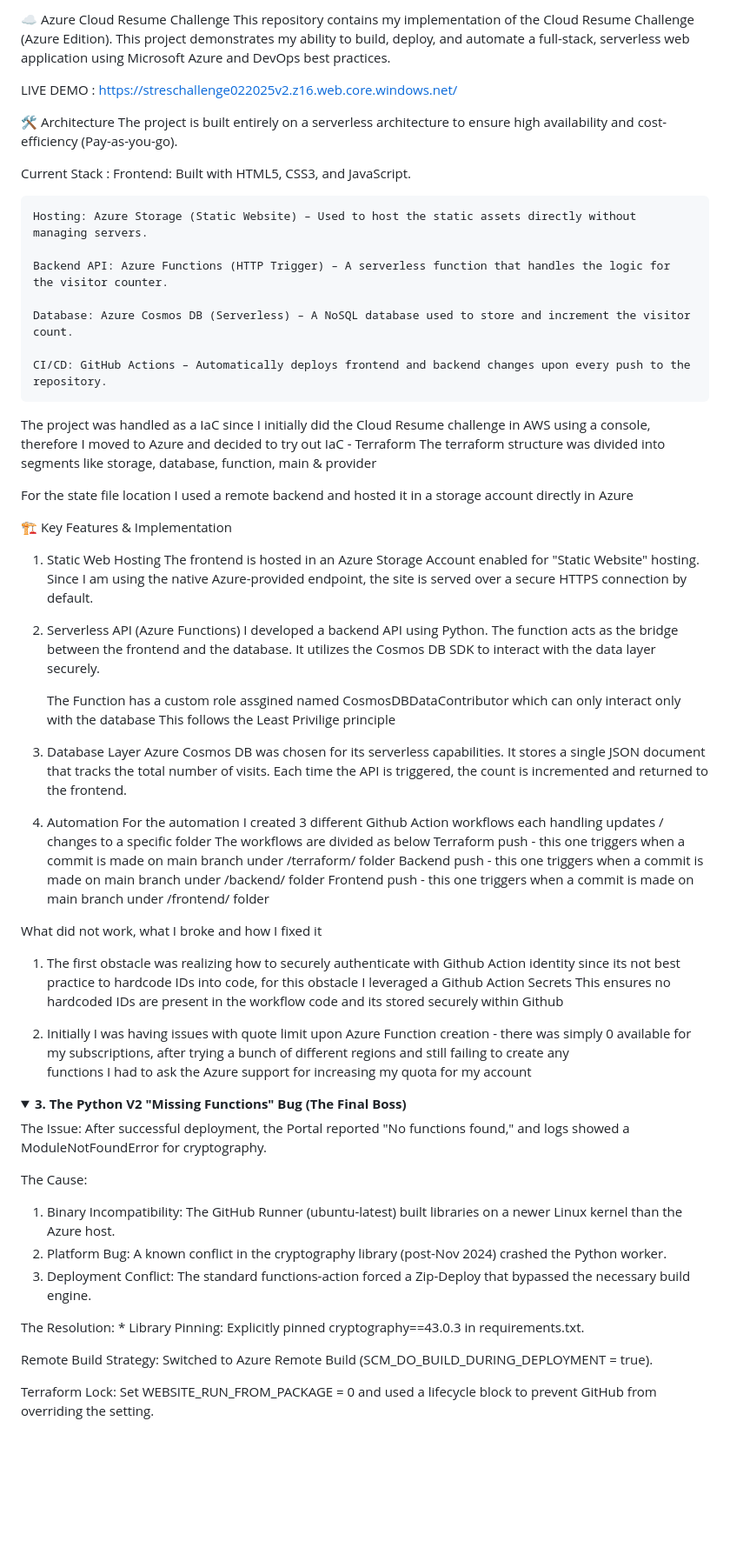
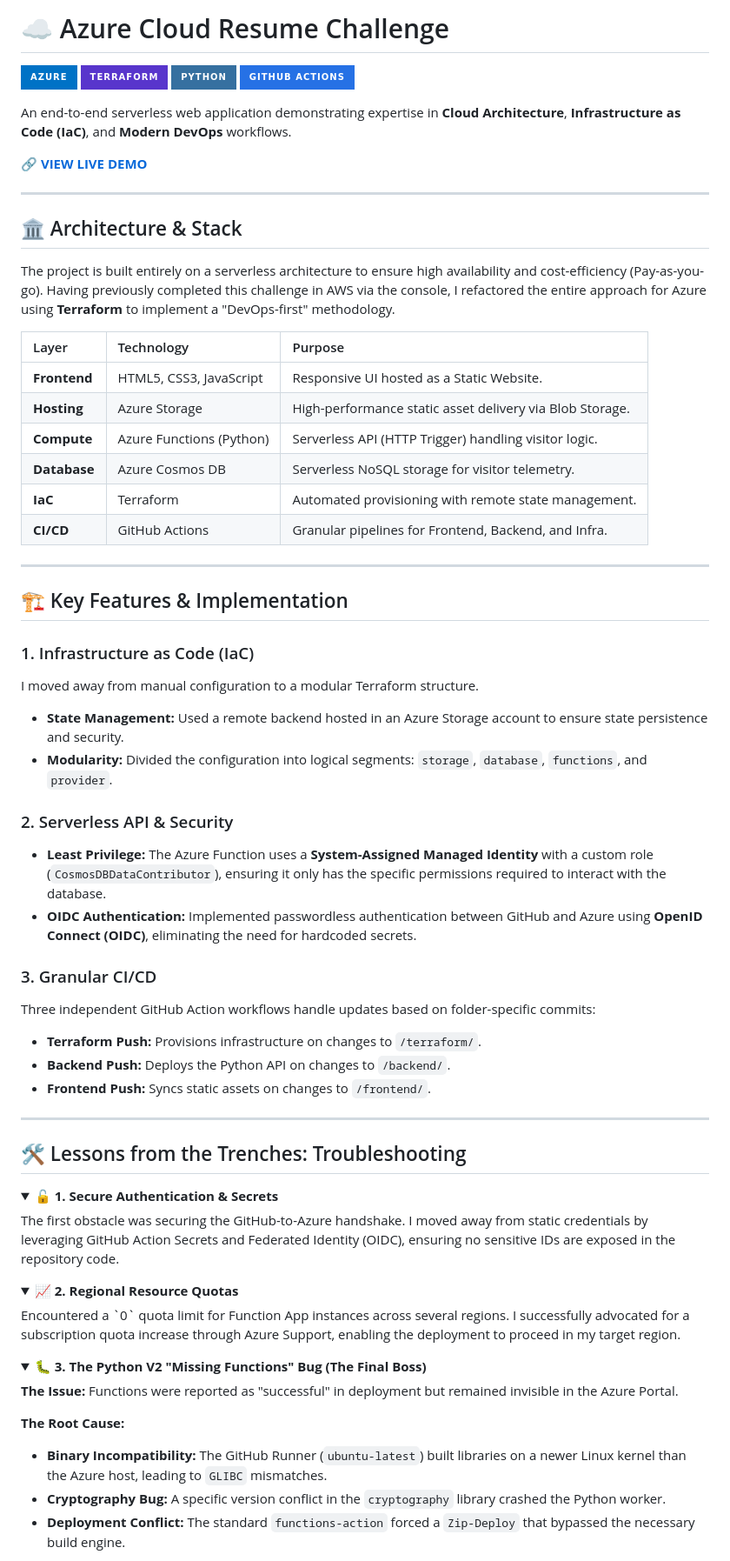
Before and after one commit to jasonbd89/Cloud_Resume_Challenge_Azure, a Markdown page: README.md, the part around one of its changes. Shown at 87% size. Rendered like a GitHub page; folded sections open; badges without logos; blank space fills up the shorter version.

```diff
--- a/README.md
+++ b/README.md
@@ -1,70 +1,75 @@
-☁️ Azure Cloud Resume Challenge
-This repository contains my implementation of the Cloud Resume Challenge (Azure Edition). This project demonstrates my ability to build, deploy, and automate a full-stack, serverless web application using Microsoft Azure and DevOps best practices.
+# ☁️ Azure Cloud Resume Challenge
 
-LIVE DEMO : https://streschallenge022025v2.z16.web.core.windows.net/
+![Azure](https://img.shields.io/badge/azure-%230072C6.svg?style=for-the-badge&logo=microsoftazure&logoColor=white)
+![Terraform](https://img.shields.io/badge/terraform-%235835CC.svg?style=for-the-badge&logo=terraform&logoColor=white)
+![Python](https://img.shields.io/badge/python-3670A0?style=for-the-badge&logo=python&logoColor=ffdd54)
+![GitHub Actions](https://img.shields.io/badge/github%20actions-%232671E5.svg?style=for-the-badge&logo=githubactions&logoColor=white)
 
-🛠 Architecture
-The project is built entirely on a serverless architecture to ensure high availability and cost-efficiency (Pay-as-you-go).
+An end-to-end serverless web application demonstrating expertise in **Cloud Architecture**, **Infrastructure as Code (IaC)**, and **Modern DevOps** workflows.
 
-Current Stack :
-    Frontend: Built with HTML5, CSS3, and JavaScript.
+🔗 **[VIEW LIVE DEMO](https://streschallenge022025v2.z16.web.core.windows.net/)**
 
-    Hosting: Azure Storage (Static Website) – Used to host the static assets directly without managing servers.
+---
 
-    Backend API: Azure Functions (HTTP Trigger) – A serverless function that handles the logic for the visitor counter.
+## 🏛 Architecture & Stack
 
-    Database: Azure Cosmos DB (Serverless) – A NoSQL database used to store and increment the visitor count.
+The project is built entirely on a serverless architecture to ensure high availability and cost-efficiency (Pay-as-you-go). Having previously completed this challenge in AWS via the console, I refactored the entire approach for Azure using **Terraform** to implement a "DevOps-first" methodology.
 
-    CI/CD: GitHub Actions – Automatically deploys frontend and backend changes upon every push to the repository.
+| Layer | Technology | Purpose |
+| :--- | :--- | :--- |
+| **Frontend** | HTML5, CSS3, JavaScript | Responsive UI hosted as a Static Website. |
+| **Hosting** | Azure Storage | High-performance static asset delivery via Blob Storage. |
+| **Compute** | Azure Functions (Python) | Serverless API (HTTP Trigger) handling visitor logic. |
+| **Database** | Azure Cosmos DB | Serverless NoSQL storage for visitor telemetry. |
+| **IaC** | Terraform | Automated provisioning with remote state management. |
+| **CI/CD** | GitHub Actions | Granular pipelines for Frontend, Backend, and Infra. |
 
-The project was handled as a IaC since I initially did the Cloud Resume challenge in AWS using a console, therefore I moved to Azure and decided to try out IaC - Terraform
-The terraform structure was divided into segments like storage, database, function, main & provider
+---
 
-For the state file location I used a remote backend and hosted it in a storage account directly in Azure
+## 🏗 Key Features & Implementation
 
-🏗 Key Features & Implementation
-1. Static Web Hosting
-The frontend is hosted in an Azure Storage Account enabled for "Static Website" hosting. Since I am using the native Azure-provided endpoint, the site is served over a secure HTTPS connection by default.
+### 1. Infrastructure as Code (IaC)
 
-2. Serverless API (Azure Functions)
-I developed a backend API using Python.
-The function acts as the bridge between the frontend and the database.
-It utilizes the Cosmos DB SDK to interact with the data layer securely.
+I moved away from manual configuration to a modular Terraform structure.
 
-    The Function has a custom role assgined named CosmosDBDataContributor which can only interact only with the database
-    This follows the Least Privilige principle
+* **State Management:** Used a remote backend hosted in an Azure Storage account to ensure state persistence and security.
+* **Modularity:** Divided the configuration into logical segments: `storage`, `database`, `functions`, and `provider`.
 
-3. Database Layer
-Azure Cosmos DB was chosen for its serverless capabilities. It stores a single JSON document that tracks the total number of visits. Each time the API is triggered, the count is incremented and returned to the frontend.
+### 2. Serverless API & Security
 
-4. Automation
-    For the automation I created 3 different Github Action workflows each handling updates / changes to a specific folder
-    The workflows are divided as below
-        Terraform push - this one triggers when a commit is made on main branch under /terraform/ folder
-        Backend push - this one triggers when a commit is made on main branch under /backend/ folder
-        Frontend push - this one triggers when a commit is made on main branch under /frontend/ folder
+* **Least Privilege:** The Azure Function uses a **System-Assigned Managed Identity** with a custom role (`CosmosDBDataContributor`), ensuring it only has the specific permissions required to interact with the database.
+* **OIDC Authentication:** Implemented passwordless authentication between GitHub and Azure using **OpenID Connect (OIDC)**, eliminating the need for hardcoded secrets.
 
-What did not work, what I broke and how I fixed it
+### 3. Granular CI/CD
 
-1. The first obstacle was realizing how to securely authenticate with Github Action identity since its not best practice to hardcode IDs into code, for this obstacle I leveraged a Github Action Secrets
-    This ensures no hardcoded IDs are present in the workflow code and its stored securely within Github
+Three independent GitHub Action workflows handle updates based on folder-specific commits:
 
-2. Initially I was having issues with quote limit upon Azure Function creation - there was simply 0 available for my subscriptions, after trying a bunch of different regions and still failing to create any
-    functions I had to ask the Azure support for increasing my quota for my account
+* **Terraform Push:** Provisions infrastructure on changes to `/terraform/`.
+* **Backend Push:** Deploys the Python API on changes to `/backend/`.
+* **Frontend Push:** Syncs static assets on changes to `/frontend/`.
+
+---
+
+## 🛠 Lessons from the Trenches: Troubleshooting
 
 <details>
-<summary><b>3. The Python V2 "Missing Functions" Bug (The Final Boss)</b></summary>
+<summary><b>🔓 1. Secure Authentication & Secrets</b></summary>
+The first obstacle was securing the GitHub-to-Azure handshake. I moved away from static credentials by leveraging GitHub Action Secrets and Federated Identity (OIDC), ensuring no sensitive IDs are exposed in the repository code.
+</details>
 
-The Issue: After successful deployment, the Portal reported "No functions found," and logs showed a ModuleNotFoundError for cryptography.
+<details>
+<summary><b>📈 2. Regional Resource Quotas</b></summary>
+Encountered a `0` quota limit for Function App instances across several regions. I successfully advocated for a subscription quota increase through Azure Support, enabling the deployment to proceed in my target region.
+</details>
 
-The Cause:
-1.  Binary Incompatibility: The GitHub Runner (ubuntu-latest) built libraries on a newer Linux kernel than the Azure host.
-2.  Platform Bug: A known conflict in the cryptography library (post-Nov 2024) crashed the Python worker.
-3.  Deployment Conflict: The standard functions-action forced a Zip-Deploy that bypassed the necessary build engine.
+<details>
+<summary><b>🐛 3. The Python V2 "Missing Functions" Bug (The Final Boss)</b></summary>
 
-The Resolution: * Library Pinning: Explicitly pinned cryptography==43.0.3 in requirements.txt.
+**The Issue:** Functions were reported as "successful" in deployment but remained invisible in the Azure Portal.
 
-Remote Build Strategy: Switched to Azure Remote Build (SCM_DO_BUILD_DURING_DEPLOYMENT = true).
+**The Root Cause:**
 
-Terraform Lock: Set WEBSITE_RUN_FROM_PACKAGE = 0 and used a lifecycle block to prevent GitHub from overriding the setting.
+* **Binary Incompatibility:** The GitHub Runner (`ubuntu-latest`) built libraries on a newer Linux kernel than the Azure host, leading to `GLIBC` mismatches.
+* **Cryptography Bug:** A specific version conflict in the `cryptography` library crashed the Python worker.
+* **Deployment Conflict:** The standard `functions-action` forced a `Zip-Deploy` that bypassed the necessary build engine.
 
```
Also changed, not shown: other parts of README.md (+11 -4 lines).
